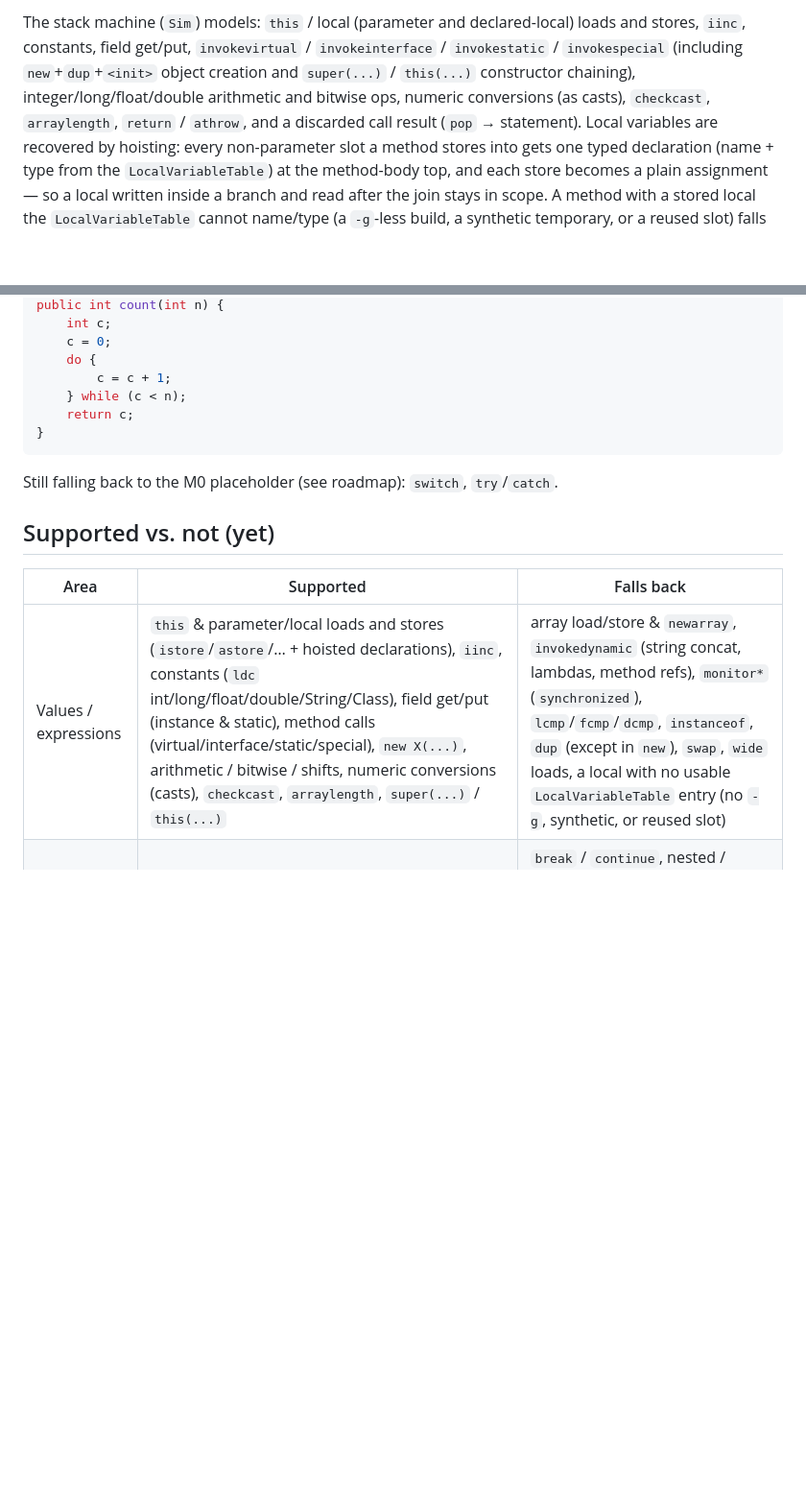
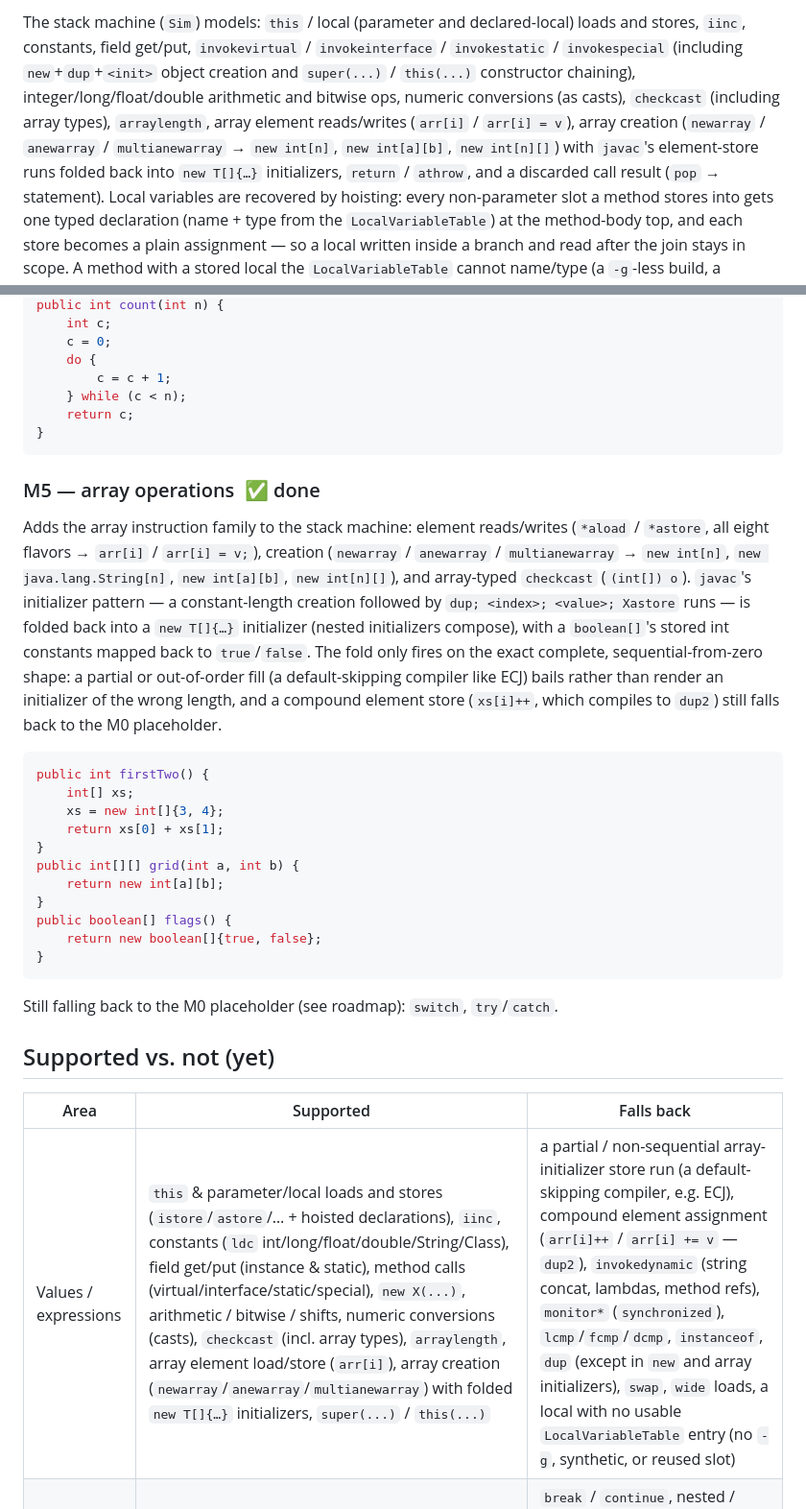
Before and after one commit to topi-banana/jals, a Markdown page: jals-decompile/README.md, 2 parts joined by grey strips. Shown at 96% size. GitHub-like rendering; blank space fills up the shorter version.

Commit message:
docs: document the M5 array-operations decompiler milestone
Update jals-decompile/README.md's milestone roadmap and
supported/falls-back tables, and CLAUDE.md's architecture map, to
reflect M5 (array operations) as done.

````diff
--- a/jals-decompile/README.md
+++ b/jals-decompile/README.md
@@ -105,7 +105,10 @@ The stack machine (`Sim`) models: `this` / local (parameter and declared-local)
 `iinc`, constants, field get/put, `invokevirtual` / `invokeinterface` / `invokestatic` /
 `invokespecial` (including `new`+`dup`+`<init>` object creation and `super(...)` / `this(...)`
 constructor chaining), integer/long/float/double arithmetic and bitwise ops, numeric conversions (as
-casts), `checkcast`, `arraylength`, `return` / `athrow`, and a discarded call result (`pop` →
+casts), `checkcast` (including array types), `arraylength`, array element reads/writes (`arr[i]` /
+`arr[i] = v`), array creation (`newarray` / `anewarray` / `multianewarray` → `new int[n]`,
+`new int[a][b]`, `new int[n][]`) with `javac`'s element-store runs folded back into `new T[]{…}`
+initializers, `return` / `athrow`, and a discarded call result (`pop` →
 statement). Local variables are recovered by hoisting: every non-parameter slot a method stores into
 gets one typed declaration (name + type from the `LocalVariableTable`) at the method-body top, and
 each store becomes a plain assignment — so a local written inside a branch and read after the join
@@ -225,13 +228,40 @@ public int count(int n) {
 }
 ```
 
+### M5 — array operations &nbsp;✅ done
+
+Adds the array instruction family to the stack machine: element reads/writes (`*aload` / `*astore`,
+all eight flavors → `arr[i]` / `arr[i] = v;`), creation (`newarray` / `anewarray` /
+`multianewarray` → `new int[n]`, `new java.lang.String[n]`, `new int[a][b]`, `new int[n][]`), and
+array-typed `checkcast` (`(int[]) o`). `javac`'s initializer pattern — a constant-length creation
+followed by `dup; <index>; <value>; Xastore` runs — is folded back into a `new T[]{…}` initializer
+(nested initializers compose), with a `boolean[]`'s stored int constants mapped back to
+`true`/`false`. The fold only fires on the exact complete, sequential-from-zero shape: a partial or
+out-of-order fill (a default-skipping compiler like ECJ) bails rather than render an initializer of
+the wrong length, and a compound element store (`xs[i]++`, which compiles to `dup2`) still falls
+back to the M0 placeholder.
+
+```java
+public int firstTwo() {
+    int[] xs;
+    xs = new int[]{3, 4};
+    return xs[0] + xs[1];
+}
+public int[][] grid(int a, int b) {
+    return new int[a][b];
+}
+public boolean[] flags() {
+    return new boolean[]{true, false};
+}
+```
+
 Still falling back to the M0 placeholder (see roadmap): `switch`, `try`/`catch`.
 
 ## Supported vs. not (yet)
 
 | Area | Supported | Falls back |
 | --- | --- | --- |
-| Values / expressions | `this` & parameter/local loads and stores (`istore`/`astore`/… + hoisted declarations), `iinc`, constants (`ldc` int/long/float/double/String/Class), field get/put (instance & static), method calls (virtual/interface/static/special), `new X(...)`, arithmetic / bitwise / shifts, numeric conversions (casts), `checkcast`, `arraylength`, `super(...)` / `this(...)` | array load/store & `newarray`, `invokedynamic` (string concat, lambdas, method refs), `monitor*` (`synchronized`), `lcmp`/`fcmp`/`dcmp`, `instanceof`, `dup` (except in `new`), `swap`, `wide` loads, a local with no usable `LocalVariableTable` entry (no `-g`, synthetic, or reused slot) |
+| Values / expressions | `this` & parameter/local loads and stores (`istore`/`astore`/… + hoisted declarations), `iinc`, constants (`ldc` int/long/float/double/String/Class), field get/put (instance & static), method calls (virtual/interface/static/special), `new X(...)`, arithmetic / bitwise / shifts, numeric conversions (casts), `checkcast` (incl. array types), `arraylength`, array element load/store (`arr[i]`), array creation (`newarray`/`anewarray`/`multianewarray`) with folded `new T[]{…}` initializers, `super(...)` / `this(...)` | a partial / non-sequential array-initializer store run (a default-skipping compiler, e.g. ECJ), compound element assignment (`arr[i]++` / `arr[i] += v` — `dup2`), `invokedynamic` (string concat, lambdas, method refs), `monitor*` (`synchronized`), `lcmp`/`fcmp`/`dcmp`, `instanceof`, `dup` (except in `new` and array initializers), `swap`, `wide` loads, a local with no usable `LocalVariableTable` entry (no `-g`, synthetic, or reused slot) |
 | Control flow | straight-line, forward `if` / `if`-`else`, `while` / `do`-`while` loops (int/ref comparisons, null checks, `< 0` vs zero, boolean) | `break` / `continue`, nested / irreducible loops, a side-effecting loop header, `switch`, `try`/`catch`/`finally`, any other non-tree shape |
 
 Everything in the "falls back" columns makes the method fall back to the M0 safe body — always valid
````
Also changed, not shown: other parts of jals-decompile/README.md (+3 -2 lines), CLAUDE.md (+2 -2 lines).
